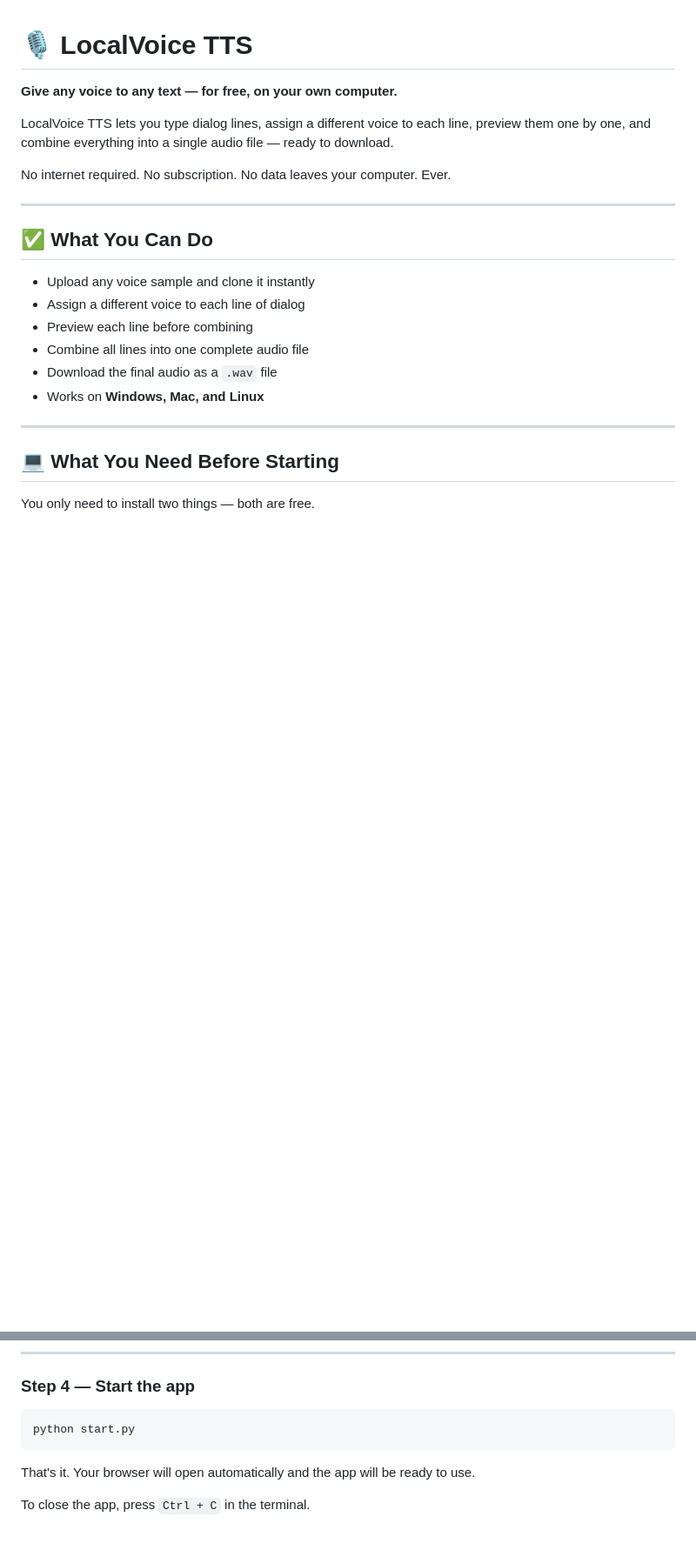
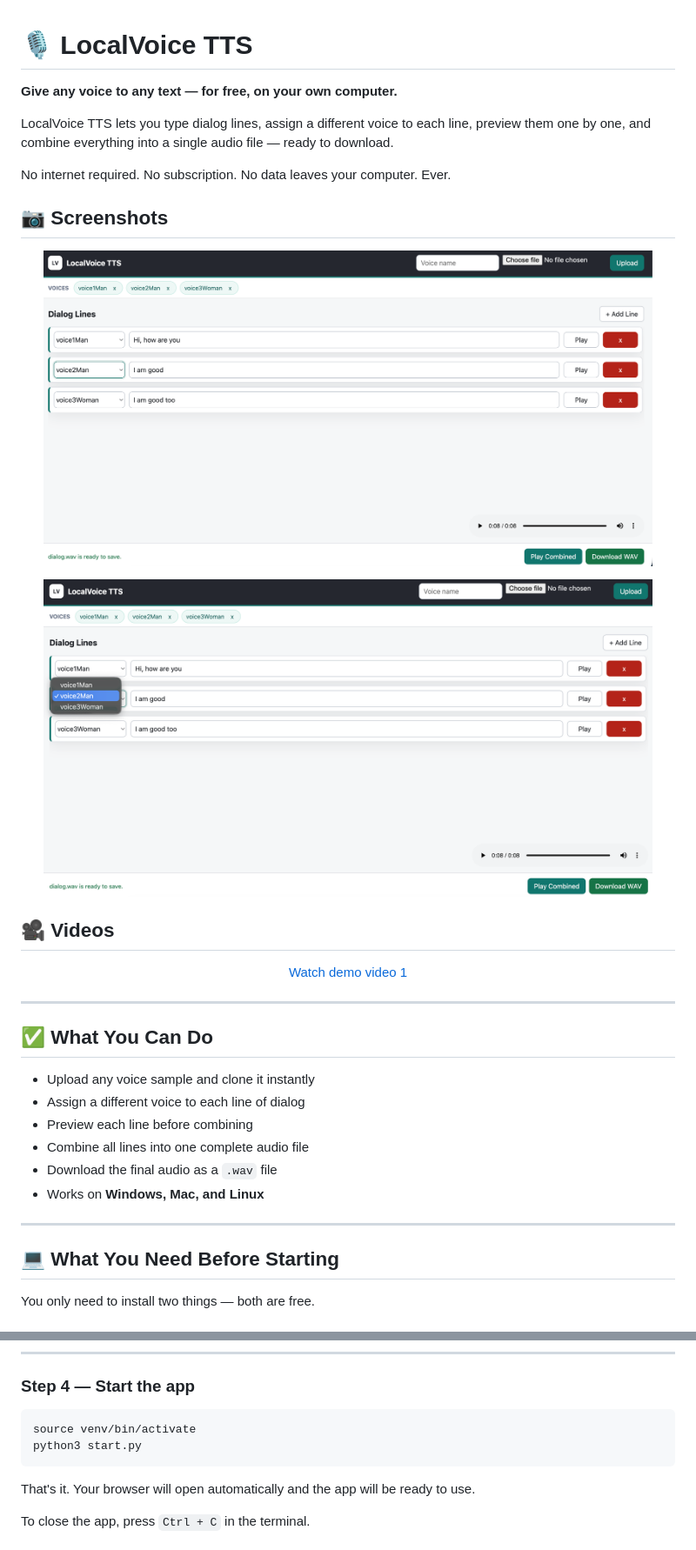
Before and after one commit to pSarveshKr/LocalVoiceTTS, a Markdown page: README.md, 2 parts joined by grey strips. Shown: that part at 87% size. GitHub-like rendering; pictures changed too: assets/screenshots/screenshot-1.png (added), assets/screenshots/screenshot-2.png (added); blank space fills up the shorter version.

````diff
--- a/README.md
+++ b/README.md
@@ -5,6 +5,19 @@
 LocalVoice TTS lets you type dialog lines, assign a different voice to each line, preview them one by one, and combine everything into a single audio file — ready to download.
 
 No internet required. No subscription. No data leaves your computer. Ever.
+
+## 📷 Screenshots
+<p align="center">
+  <img src="./assets/screenshots/screenshot-1.png" alt="LocalVoice TTS main screen" width="700" />
+</p>
+<p align="center">
+  <img src="./assets/screenshots/screenshot-2.png" alt="Voice upload screen" width="700" />
+</p>
+
+## 🎥 Videos
+<p align="center">
+  <a href="./assets/videos/demo-1.mp4">Watch demo video 1</a>
+</p>
 
 ---
 
@@ -110,7 +123,8 @@ This will take a few minutes the first time.
 ### Step 4 — Start the app
 
 ```
-python start.py
+source venv/bin/activate
+python3 start.py
 ```
 
 That's it. Your browser will open automatically and the app will be ready to use.
````
Also changed, not shown: other parts of README.md (+2 -2 lines), 1 other file.
